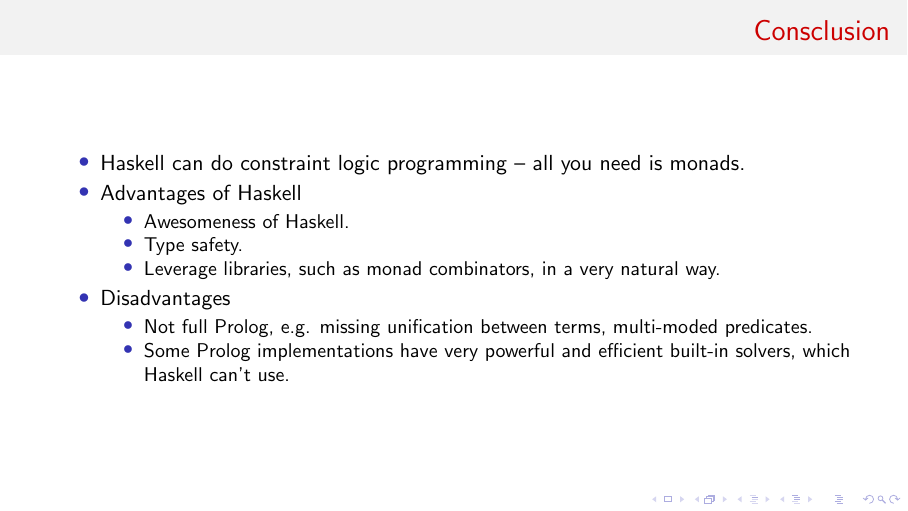
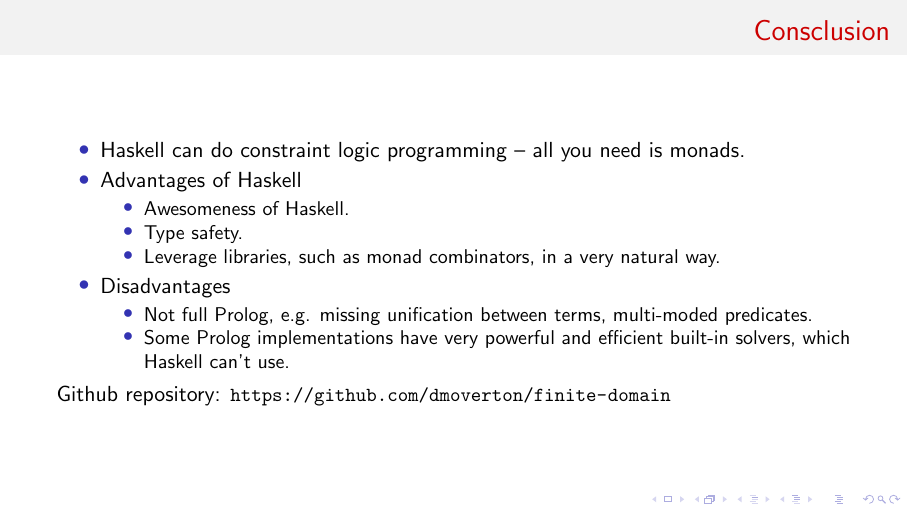
Before and after one commit to dmoverton/finite-domain, LaTeX slides (mhug-talk/constraints.tex): page 68 of 68 before the commit and page 69 of 69 after it. Compiled offline with pdfLaTeX.

Commit message:
Add link to Github repo

```diff
--- a/mhug-talk/constraints.tex
+++ b/mhug-talk/constraints.tex
@@ -597,5 +597,7 @@
                 \item Some Prolog implementations have very powerful and efficient built-in solvers, which Haskell can't use.
             \end{itemize}
     \end{itemize}
+    \pause
+    Github repository: \url{https://github.com/dmoverton/finite-domain}
 \end{frame}
 \end{document}
```
